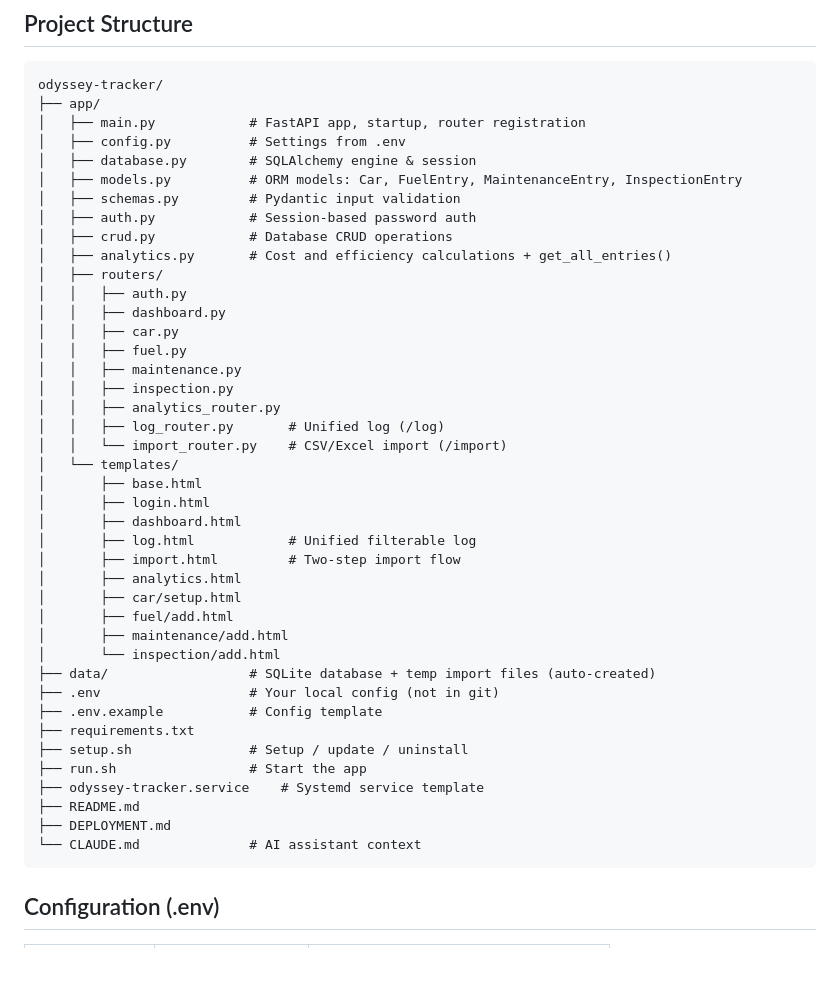
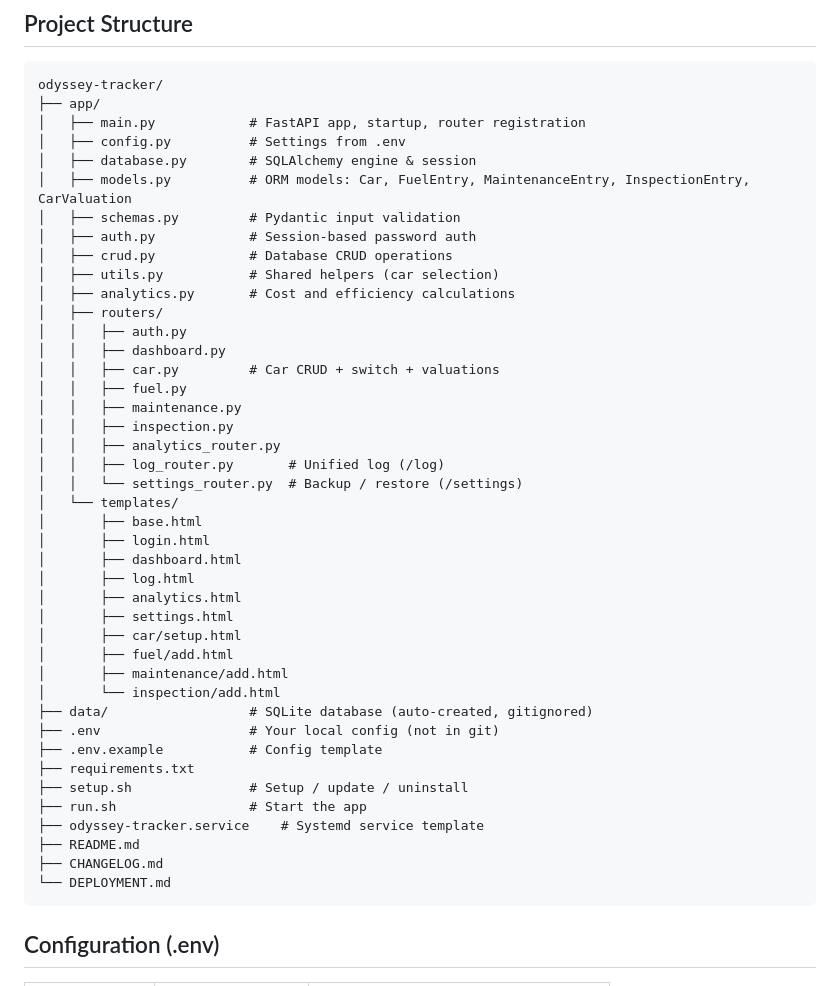
Before and after one commit to papaleo-01/Odyssey-Tracker, a Markdown page: README.md, the part around one of its changes. Rendered like a GitHub page; blank space fills up the shorter version.

````diff
--- a/README.md
+++ b/README.md
@@ -58,33 +60,34 @@ odyssey-tracker/
 │   ├── main.py            # FastAPI app, startup, router registration
 │   ├── config.py          # Settings from .env
 │   ├── database.py        # SQLAlchemy engine & session
-│   ├── models.py          # ORM models: Car, FuelEntry, MaintenanceEntry, InspectionEntry
+│   ├── models.py          # ORM models: Car, FuelEntry, MaintenanceEntry, InspectionEntry, CarValuation
 │   ├── schemas.py         # Pydantic input validation
 │   ├── auth.py            # Session-based password auth
 │   ├── crud.py            # Database CRUD operations
-│   ├── analytics.py       # Cost and efficiency calculations + get_all_entries()
+│   ├── utils.py           # Shared helpers (car selection)
+│   ├── analytics.py       # Cost and efficiency calculations
 │   ├── routers/
 │   │   ├── auth.py
 │   │   ├── dashboard.py
-│   │   ├── car.py
+│   │   ├── car.py         # Car CRUD + switch + valuations
 │   │   ├── fuel.py
 │   │   ├── maintenance.py
 │   │   ├── inspection.py
 │   │   ├── analytics_router.py
 │   │   ├── log_router.py       # Unified log (/log)
-│   │   └── import_router.py    # CSV/Excel import (/import)
+│   │   └── settings_router.py  # Backup / restore (/settings)
 │   └── templates/
 │       ├── base.html
 │       ├── login.html
 │       ├── dashboard.html
-│       ├── log.html            # Unified filterable log
-│       ├── import.html         # Two-step import flow
+│       ├── log.html
 │       ├── analytics.html
+│       ├── settings.html
 │       ├── car/setup.html
 │       ├── fuel/add.html
 │       ├── maintenance/add.html
 │       └── inspection/add.html
-├── data/                  # SQLite database + temp import files (auto-created)
+├── data/                  # SQLite database (auto-created, gitignored)
 ├── .env                   # Your local config (not in git)
 ├── .env.example           # Config template
 ├── requirements.txt
@@ -92,8 +95,8 @@ odyssey-tracker/
 ├── run.sh                 # Start the app
 ├── odyssey-tracker.service    # Systemd service template
 ├── README.md
-├── DEPLOYMENT.md
-└── CLAUDE.md              # AI assistant context
+├── CHANGELOG.md
+└── DEPLOYMENT.md
 ```
 
 ## Configuration (.env)
````
Also changed, not shown: other parts of README.md (+10 -35 lines), CHANGELOG.md (added, +43 -0 lines).
